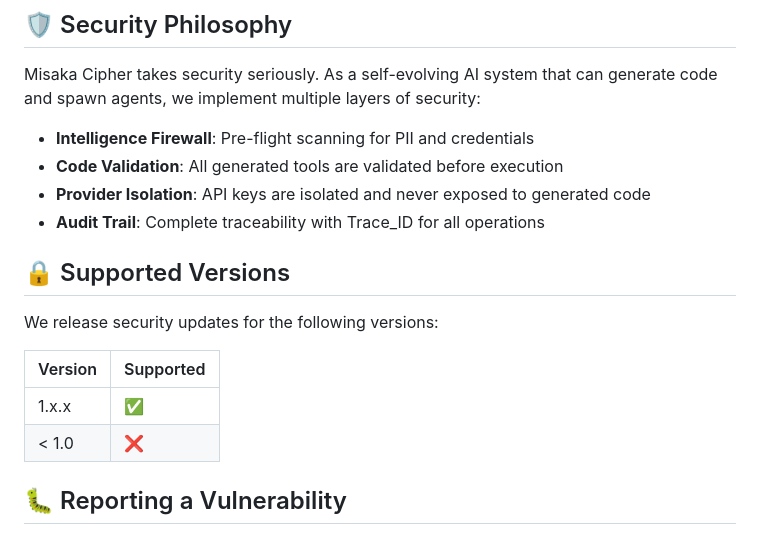
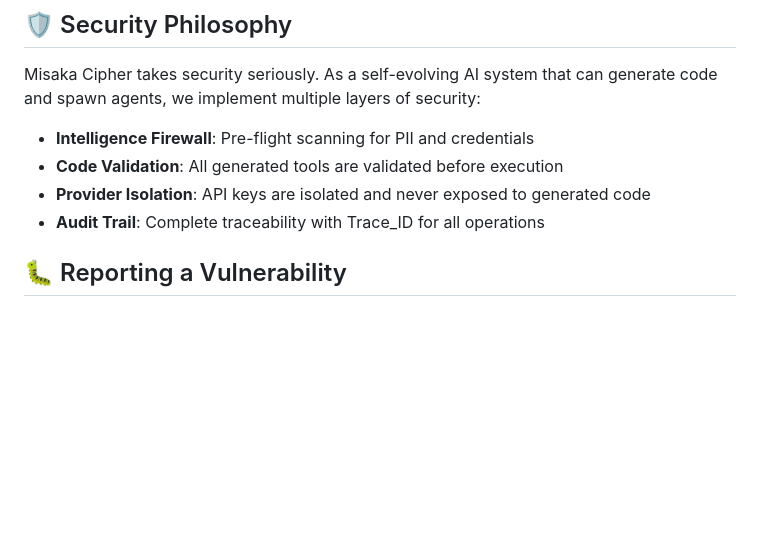
Before and after one commit to Aethvion/Misaka-Cipher, a Markdown page: SECURITY.md, the part around the change. GitHub-like rendering; blank space fills up the shorter version.

Commit message:
Remove supported versions section from SECURITY.md
Removed supported versions section from SECURITY.md.

```diff
--- a/SECURITY.md
+++ b/SECURITY.md
@@ -8,15 +8,6 @@ Misaka Cipher takes security seriously. As a self-evolving AI system that can ge
 * **Code Validation**: All generated tools are validated before execution
 * **Provider Isolation**: API keys are isolated and never exposed to generated code
 * **Audit Trail**: Complete traceability with Trace_ID for all operations
-
-## 🔒 Supported Versions
-
-We release security updates for the following versions:
-
-| Version | Supported          |
-| ------- | ------------------ |
-| 1.x.x   | :white_check_mark: |
-| < 1.0   | :x:                |
 
 ## 🐛 Reporting a Vulnerability
 
```
